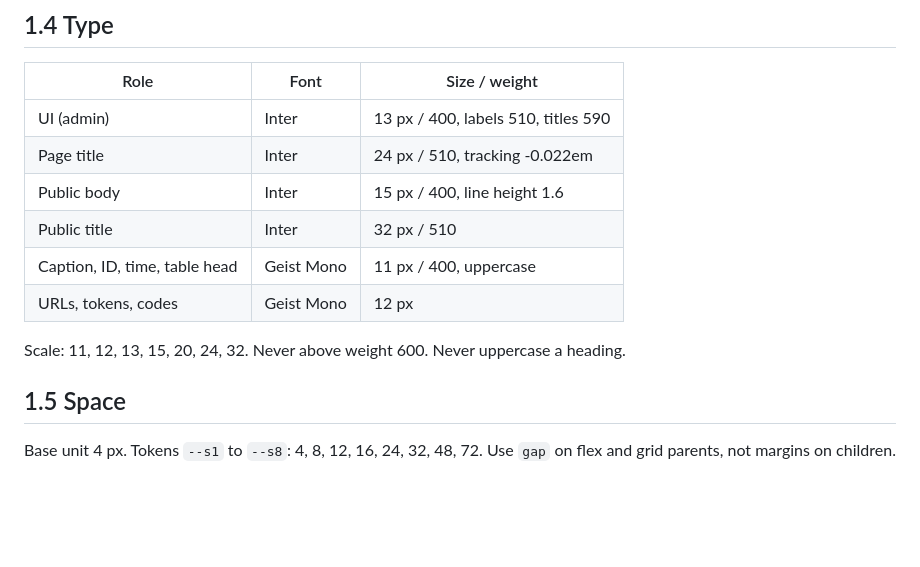
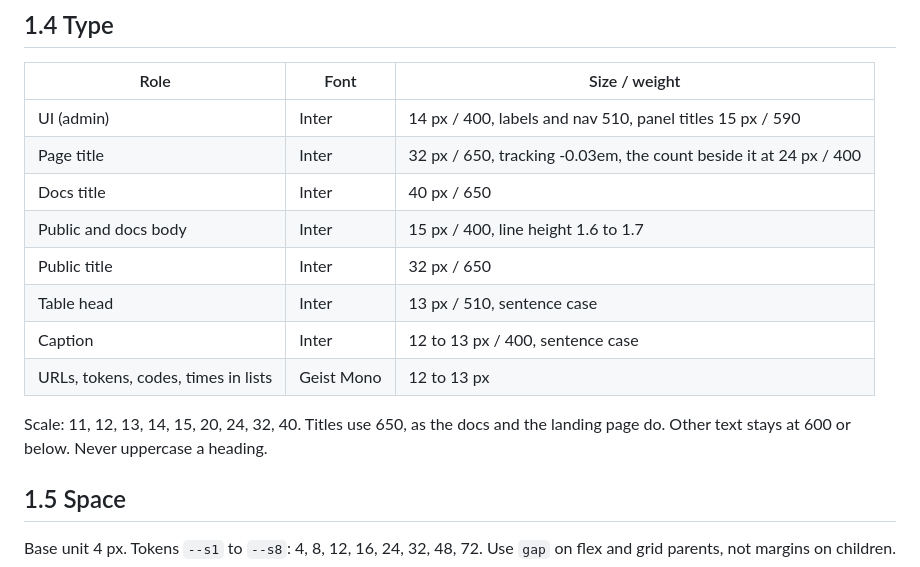
Before and after one commit to PT-Perkasa-Pilar-Utama/monita, a Markdown page: docs/design-system/01-foundations.md, the part around the change. Drawn GitHub-style; blank space fills up the shorter version.

Commit message:
docs(design-system): state the shared type scale

```diff
--- a/docs/design-system/01-foundations.md
+++ b/docs/design-system/01-foundations.md
@@ -46,14 +46,16 @@ Rule: color sits in the icon or the dot. The word next to it stays neutral, exce
 
 | Role | Font | Size / weight |
 | --- | --- | --- |
-| UI (admin) | Inter | 13 px / 400, labels 510, titles 590 |
-| Page title | Inter | 24 px / 510, tracking -0.022em |
-| Public body | Inter | 15 px / 400, line height 1.6 |
-| Public title | Inter | 32 px / 510 |
-| Caption, ID, time, table head | Geist Mono | 11 px / 400, uppercase |
-| URLs, tokens, codes | Geist Mono | 12 px |
+| UI (admin) | Inter | 14 px / 400, labels and nav 510, panel titles 15 px / 590 |
+| Page title | Inter | 32 px / 650, tracking -0.03em, the count beside it at 24 px / 400 |
+| Docs title | Inter | 40 px / 650 |
+| Public and docs body | Inter | 15 px / 400, line height 1.6 to 1.7 |
+| Public title | Inter | 32 px / 650 |
+| Table head | Inter | 13 px / 510, sentence case |
+| Caption | Inter | 12 to 13 px / 400, sentence case |
+| URLs, tokens, codes, times in lists | Geist Mono | 12 to 13 px |
 
-Scale: 11, 12, 13, 15, 20, 24, 32. Never above weight 600. Never uppercase a heading.
+Scale: 11, 12, 13, 14, 15, 20, 24, 32, 40. Titles use 650, as the docs and the landing page do. Other text stays at 600 or below. Never uppercase a heading.
 
 ## 1.5 Space
 
```
